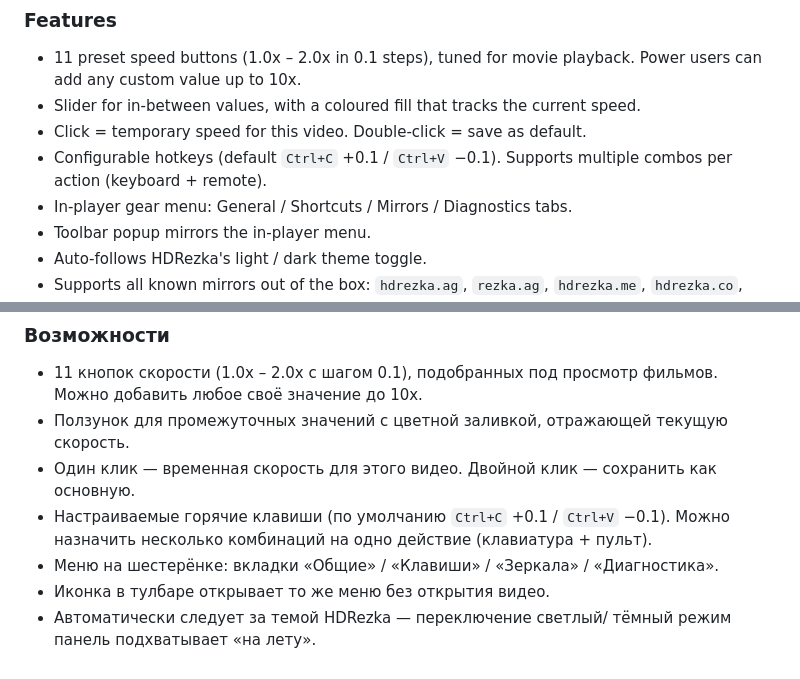
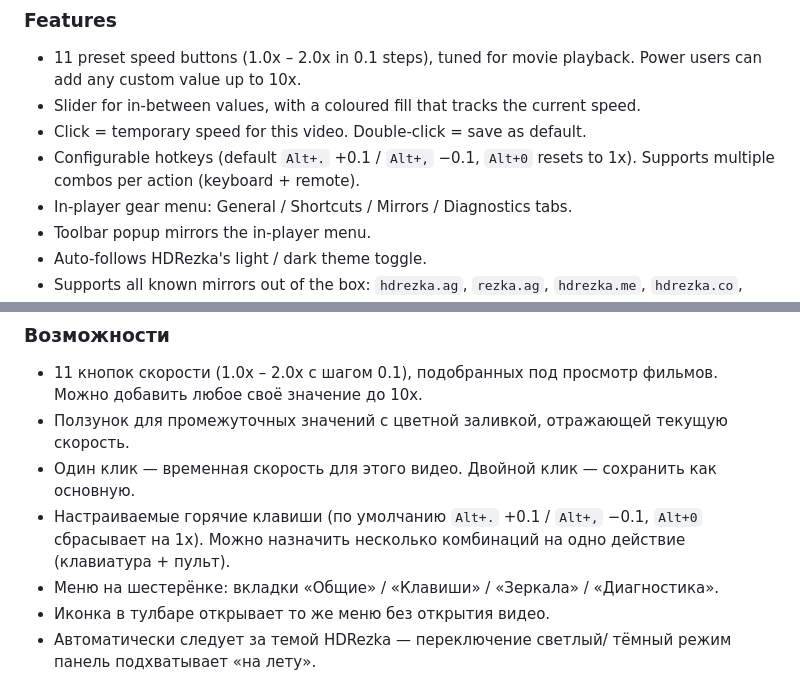
Before and after one commit to danscMax/HDRezkaSpeeds, a Markdown page: README.md, 2 parts joined by grey strips. Drawn GitHub-style.

Commit message:
docs(readme): correct default hotkey, add AMO badge
Default hotkey is Alt+. / Alt+, with Alt+0 reset (was stale Ctrl+C/V);
added AMO version/users badges; CWS badge stubbed for when it's public.

```diff
--- a/README.md
+++ b/README.md
@@ -21,8 +26,8 @@ Bilingual interface (English / Russian). No ads, no telemetry.
 - Slider for in-between values, with a coloured fill that tracks the
   current speed.
 - Click = temporary speed for this video. Double-click = save as default.
-- Configurable hotkeys (default `Ctrl+C` +0.1 / `Ctrl+V` −0.1). Supports
-  multiple combos per action (keyboard + remote).
+- Configurable hotkeys (default `Alt+.` +0.1 / `Alt+,` −0.1, `Alt+0`
+  resets to 1x). Supports multiple combos per action (keyboard + remote).
 - In-player gear menu: General / Shortcuts / Mirrors / Diagnostics tabs.
 - Toolbar popup mirrors the in-player menu.
 - Auto-follows HDRezka's light / dark theme toggle.
@@ -145,9 +150,9 @@ GPL-3.0-or-later. See [LICENSE](./LICENSE).
   отражающей текущую скорость.
 - Один клик — временная скорость для этого видео. Двойной клик —
   сохранить как основную.
-- Настраиваемые горячие клавиши (по умолчанию `Ctrl+C` +0.1 /
-  `Ctrl+V` −0.1). Можно назначить несколько комбинаций на одно
-  действие (клавиатура + пульт).
+- Настраиваемые горячие клавиши (по умолчанию `Alt+.` +0.1 /
+  `Alt+,` −0.1, `Alt+0` сбрасывает на 1x). Можно назначить несколько
+  комбинаций на одно действие (клавиатура + пульт).
 - Меню на шестерёнке: вкладки «Общие» / «Клавиши» / «Зеркала» /
   «Диагностика».
 - Иконка в тулбаре открывает то же меню без открытия видео.
```
Also changed, not shown: other parts of README.md (+5 -0 lines).
